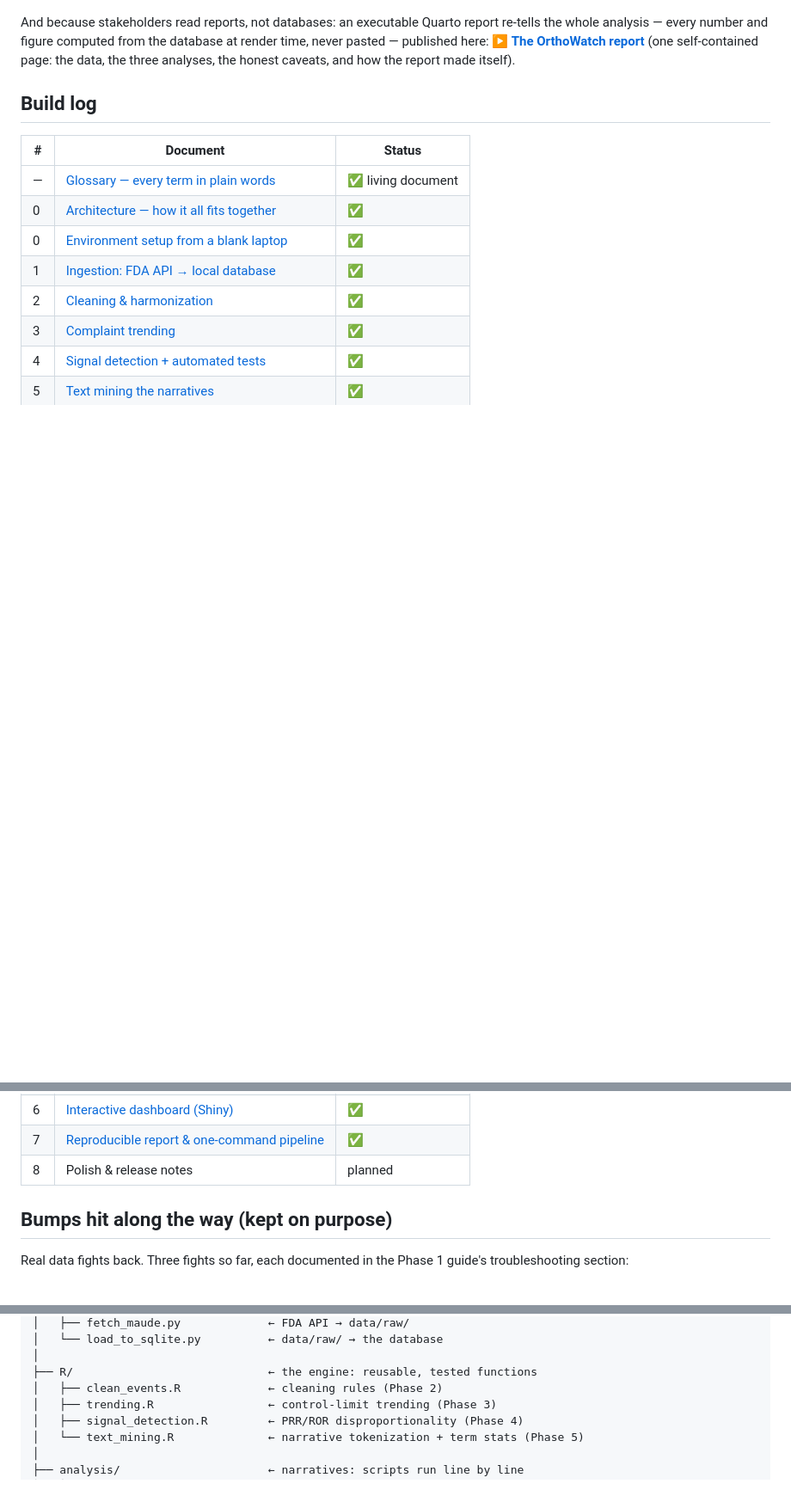
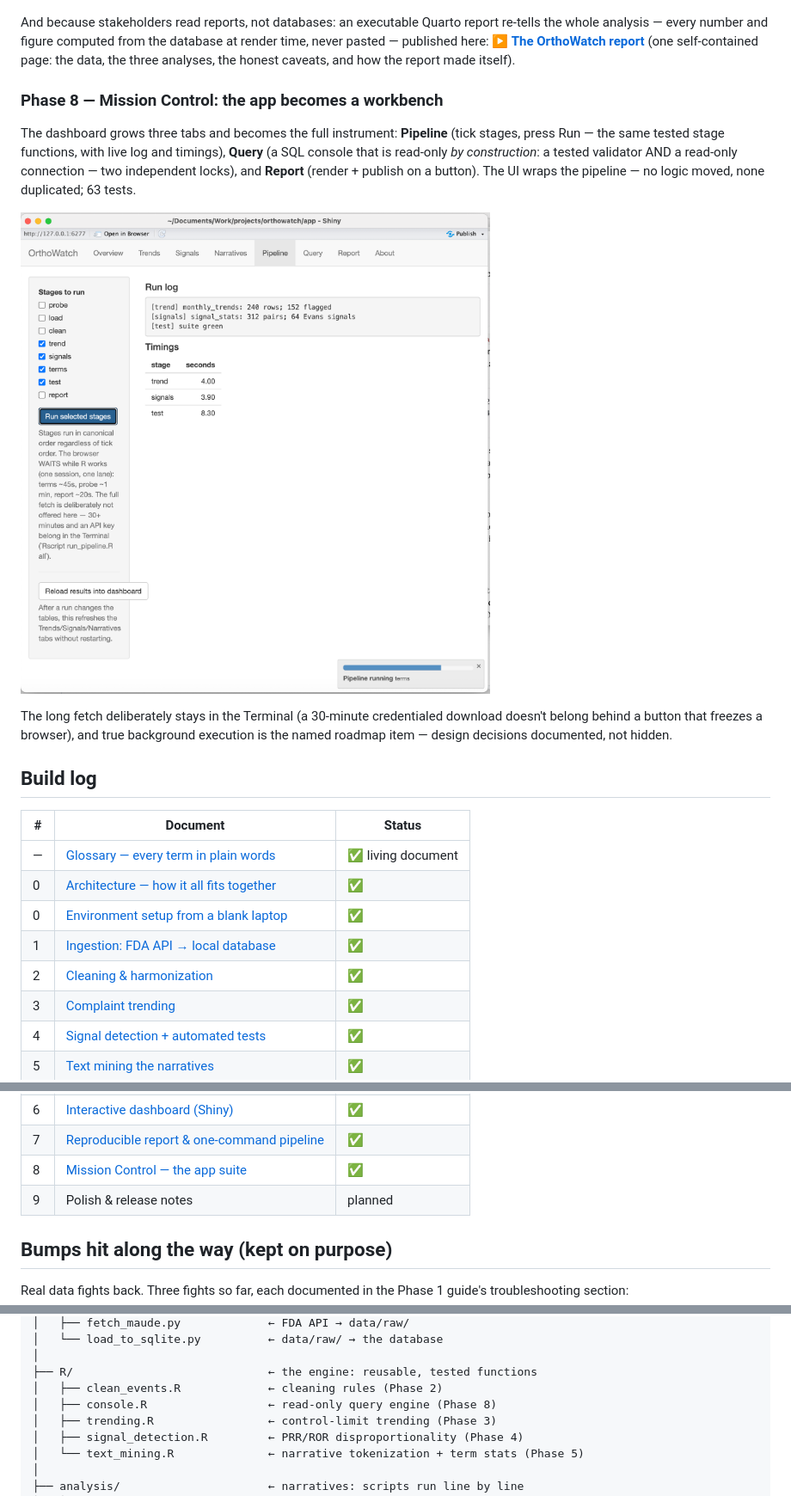
Before and after one commit to akannan2987/orthowatch, a Markdown page: README.md, 3 parts joined by grey strips. Shown at 86% size. Rendered like a GitHub page; pictures changed too: figures/mission_control.png (added); blank space fills up the shorter version.

Commit message:
Phase 8: Mission Control - pipeline, read-only query console (two tested locks), and report tabs; the UI wraps the pipeline; tests to 63

```diff
--- a/README.md
+++ b/README.md
@@ -232,6 +232,23 @@ here:
 (one self-contained page: the data, the three analyses, the honest
 caveats, and how the report made itself).
 
+### Phase 8 — Mission Control: the app becomes a workbench
+
+The dashboard grows three tabs and becomes the full instrument:
+**Pipeline** (tick stages, press Run — the same tested stage
+functions, with live log and timings), **Query** (a SQL console
+that is read-only *by construction*: a tested validator AND a
+read-only connection — two independent locks), and **Report**
+(render + publish on a button). The UI wraps the pipeline — no
+logic moved, none duplicated; 63 tests.
+
+![Mission Control](figures/mission_control.png)
+
+The long fetch deliberately stays in the Terminal (a 30-minute
+credentialed download doesn't belong behind a button that freezes a
+browser), and true background execution is the named roadmap item —
+design decisions documented, not hidden.
+
 ## Build log
 
 | # | Document | Status |
@@ -246,7 +263,8 @@ caveats, and how the report made itself).
 | 5 | [Text mining the narratives](docs/06-phase-5-text-mining.md) | ✅ |
 | 6 | [Interactive dashboard (Shiny)](docs/07-phase-6-shiny-dashboard.md) | ✅ |
 | 7 | [Reproducible report & one-command pipeline](docs/08-phase-7-pipeline-report.md) | ✅ |
-| 8 | Polish & release notes | planned |
+| 8 | [Mission Control — the app suite](docs/09-phase-8-mission-control.md) | ✅ |
+| 9 | Polish & release notes | planned |
 
 ## Bumps hit along the way (kept on purpose)
 
@@ -351,6 +369,7 @@ orthowatch/
 │
 ├── R/                             ← the engine: reusable, tested functions
 │   ├── clean_events.R             ← cleaning rules (Phase 2)
+│   ├── console.R                  ← read-only query engine (Phase 8)
 │   ├── trending.R                 ← control-limit trending (Phase 3)
 │   ├── signal_detection.R         ← PRR/ROR disproportionality (Phase 4)
 │   └── text_mining.R              ← narrative tokenization + term stats (Phase 5)
```
Also changed, not shown: other parts of README.md (+1 -0 lines), docs/09-phase-8-mission-control.md (added, +261 -0 lines), docs/GLOSSARY.md (+32 -0 lines), docs/img/blocking_single_lane.png (added), figures/terms_by_family.png, 8 other files.
